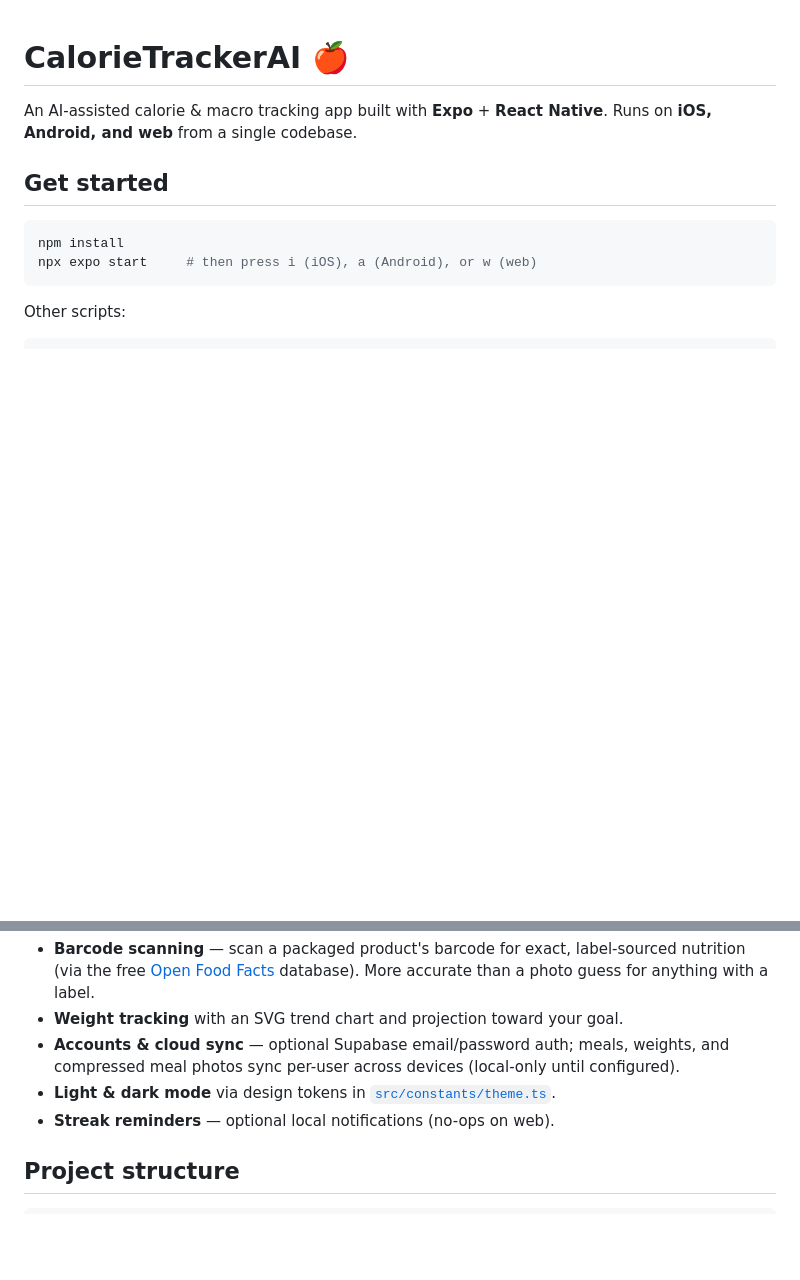
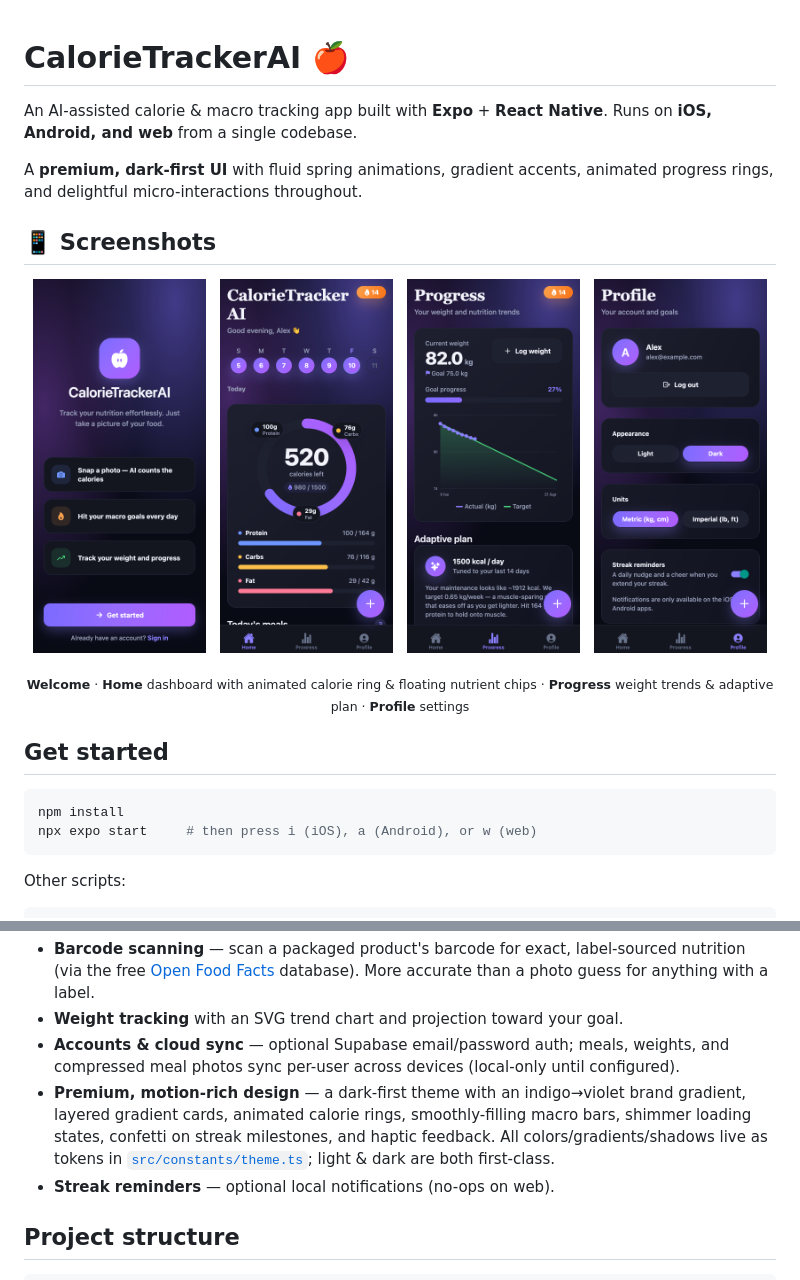
Before and after one commit to gabercmatej/AI-calorie-tracker-app, a Markdown page: README.md, 2 parts joined by grey strips. GitHub-like rendering; pictures changed too: docs/screenshots/home.png (added), docs/screenshots/profile.png (added), docs/screenshots/progress.png (added); blank space fills up the shorter version.

Commit message:
docs: add app screenshots and refresh README for the redesign
- Add Welcome + Home/Progress/Profile screenshots (dark mode) under
  docs/screenshots and showcase them at the top of the README.
- Note the premium, motion-rich dark-first design in the feature list.

```diff
--- a/README.md
+++ b/README.md
@@ -2,6 +2,23 @@
 
 An AI-assisted calorie & macro tracking app built with **Expo** + **React Native**.
 Runs on **iOS, Android, and web** from a single codebase.
+
+A **premium, dark-first UI** with fluid spring animations, gradient accents,
+animated progress rings, and delightful micro-interactions throughout.
+
+## 📱 Screenshots
+
+<p align="center">
+  <img src="docs/screenshots/welcome.png"  alt="Welcome"  width="23%">
+  &nbsp;
+  <img src="docs/screenshots/home.png"     alt="Home — today's dashboard"  width="23%">
+  &nbsp;
+  <img src="docs/screenshots/progress.png" alt="Progress — weight trends"  width="23%">
+  &nbsp;
+  <img src="docs/screenshots/profile.png"  alt="Profile — goals & settings"  width="23%">
+</p>
+
+<p align="center"><sub><b>Welcome</b> · <b>Home</b> dashboard with animated calorie ring &amp; floating nutrient chips · <b>Progress</b> weight trends &amp; adaptive plan · <b>Profile</b> settings</sub></p>
 
 ## Get started
 
@@ -32,7 +49,7 @@ and a Supabase project (below) to unlock real AI estimates and cloud sync.
 - **Barcode scanning** — scan a packaged product's barcode for exact, label-sourced nutrition (via the free [Open Food Facts](https://world.openfoodfacts.org) database). More accurate than a photo guess for anything with a label.
 - **Weight tracking** with an SVG trend chart and projection toward your goal.
 - **Accounts & cloud sync** — optional Supabase email/password auth; meals, weights, and compressed meal photos sync per-user across devices (local-only until configured).
-- **Light & dark mode** via design tokens in [`src/constants/theme.ts`](src/constants/theme.ts).
+- **Premium, motion-rich design** — a dark-first theme with an indigo→violet brand gradient, layered gradient cards, animated calorie rings, smoothly-filling macro bars, shimmer loading states, confetti on streak milestones, and haptic feedback. All colors/gradients/shadows live as tokens in [`src/constants/theme.ts`](src/constants/theme.ts); light & dark are both first-class.
 - **Streak reminders** — optional local notifications (no-ops on web).
 
 ## Project structure
```
